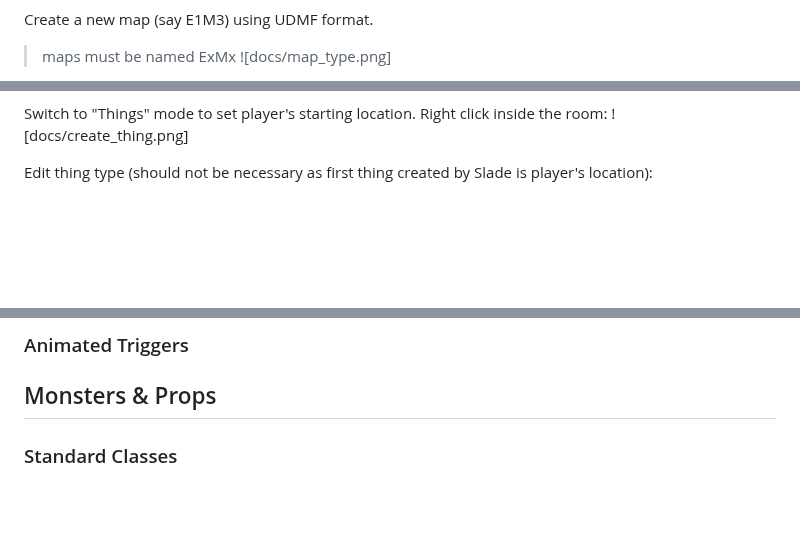
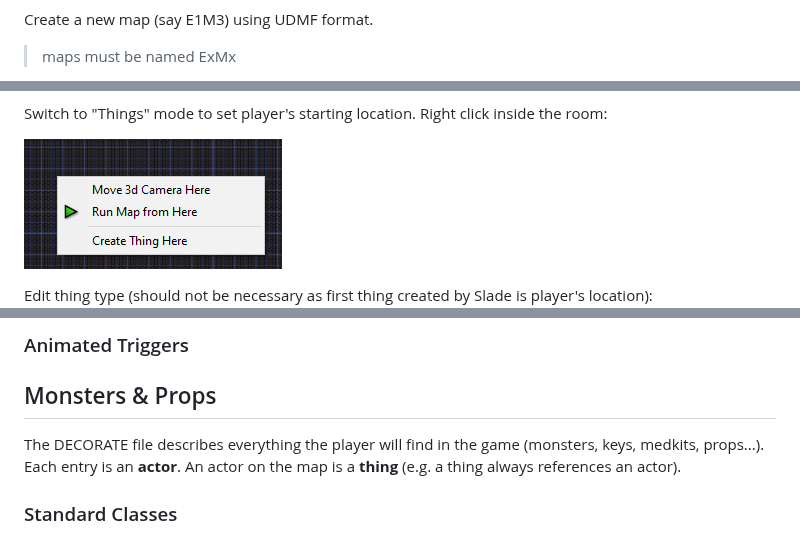
Before and after one commit to freds72/poom-sdk, a Markdown page: README.md, 3 parts joined by grey strips. Rendered like a GitHub page; blank space fills up the shorter version.

```diff
--- a/README.md
+++ b/README.md
@@ -63,5 +65,4 @@ Open the maps folder from Slade:
 
 Create a new map (say E1M3) using UDMF format.
 > maps must be named ExMx
-![docs/map_type.png]
 
@@ -87,5 +96,6 @@ Slade3 will display the settings window to get ZBSP compiler path. This is a goo
 
 Switch to "Things" mode to set player's starting location. Right click inside the room:
-![docs/create_thing.png]
+
+![Create Thing](docs/create_thing.png)
 
 Edit thing type (should not be necessary as first thing created by Slade is player's location):
@@ -152,4 +167,8 @@ The following triggers are supported:
 
 ## Monsters & Props
 
+The DECORATE file describes everything the player will find in the game (monsters, keys, medkits, props...). Each entry is an **actor**. An actor on the map is a **thing** (e.g. a thing always references an actor).
+
+
+
 ### Standard Classes
```
Also changed, not shown: other parts of README.md (+36 -21 lines), docs/painpal.png (added), docs/playpal.png (added), 4 other files.
